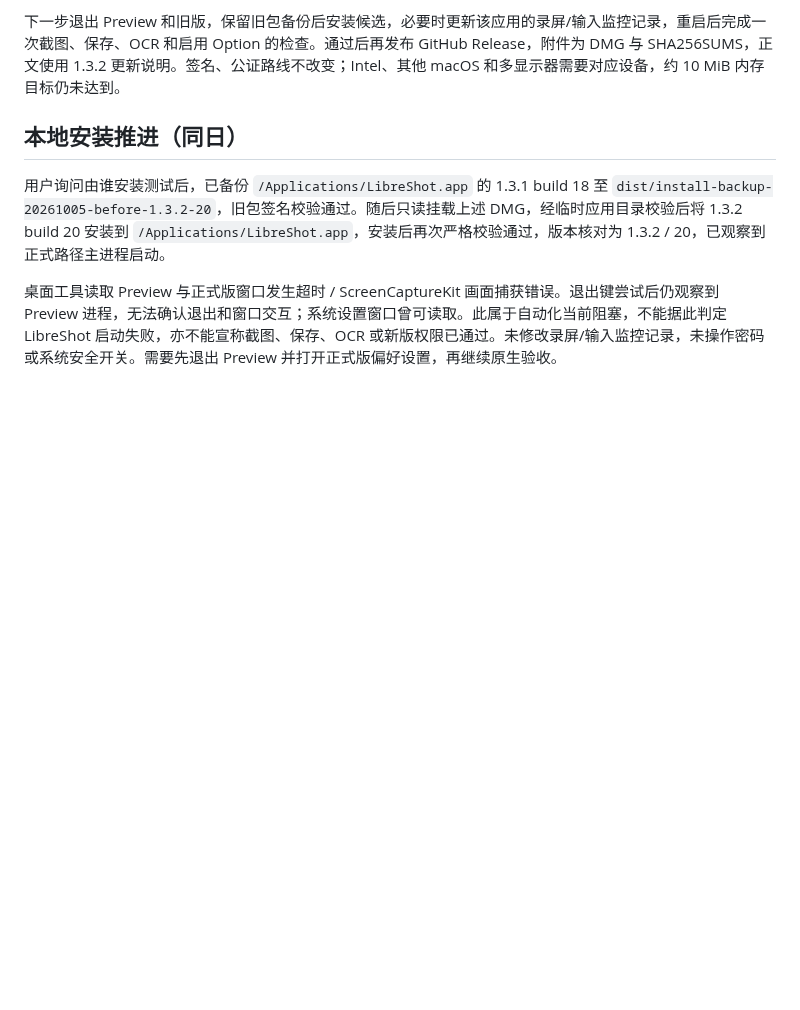
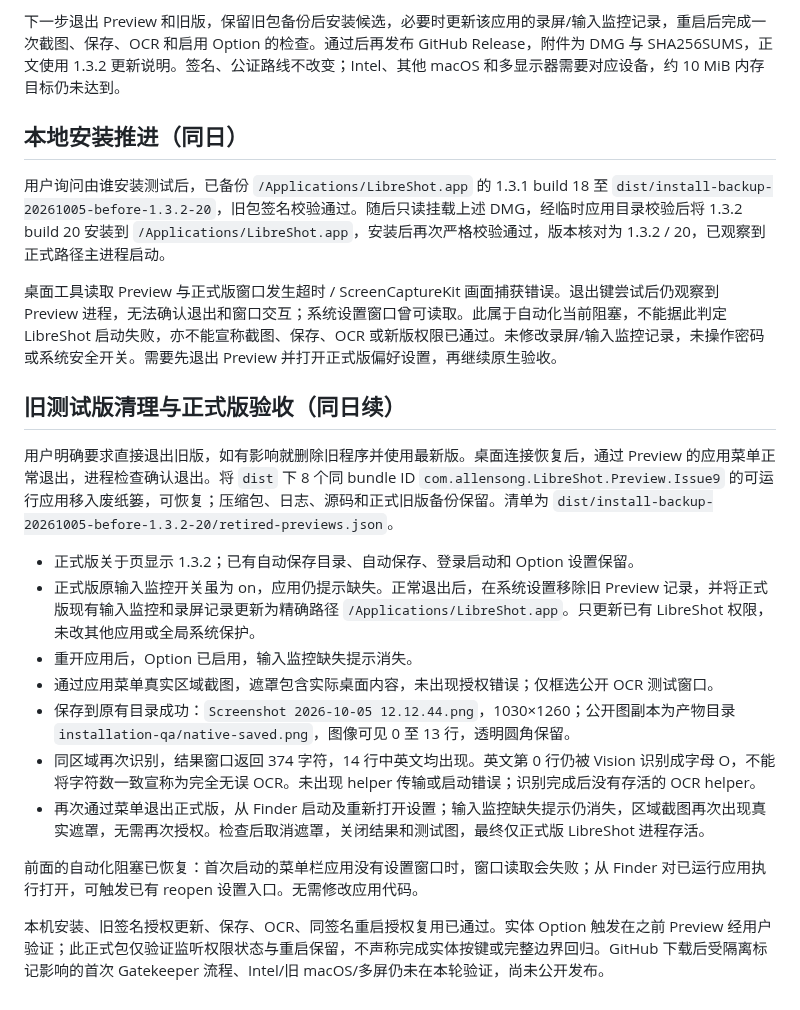
Before and after one commit to songpl-AI/LibreShot, a Markdown page: docs/qa/1.3.2-20-package-20261005.md, the part around the change. Rendered like a GitHub page; blank space fills up the shorter version.

Commit message:
docs: record formal candidate acceptance and retire old previews

```diff
--- a/docs/qa/1.3.2-20-package-20261005.md
+++ b/docs/qa/1.3.2-20-package-20261005.md
@@ -37,3 +37,19 @@ bash build_release.sh --ad-hoc "$PWD/dist/LibreShot-1.3.2-20-github-candidate-r2
 用户询问由谁安装测试后，已备份 `/Applications/LibreShot.app` 的 1.3.1 build 18 至 `dist/install-backup-20261005-before-1.3.2-20`，旧包签名校验通过。随后只读挂载上述 DMG，经临时应用目录校验后将 1.3.2 build 20 安装到 `/Applications/LibreShot.app`，安装后再次严格校验通过，版本核对为 1.3.2 / 20，已观察到正式路径主进程启动。
 
 桌面工具读取 Preview 与正式版窗口发生超时 / ScreenCaptureKit 画面捕获错误。退出键尝试后仍观察到 Preview 进程，无法确认退出和窗口交互；系统设置窗口曾可读取。此属于自动化当前阻塞，不能据此判定 LibreShot 启动失败，亦不能宣称截图、保存、OCR 或新版权限已通过。未修改录屏/输入监控记录，未操作密码或系统安全开关。需要先退出 Preview 并打开正式版偏好设置，再继续原生验收。
+
+## 旧测试版清理与正式版验收（同日续）
+
+用户明确要求直接退出旧版，如有影响就删除旧程序并使用最新版。桌面连接恢复后，通过 Preview 的应用菜单正常退出，进程检查确认退出。将 `dist` 下 8 个同 bundle ID `com.allensong.LibreShot.Preview.Issue9` 的可运行应用移入废纸篓，可恢复；压缩包、日志、源码和正式旧版备份保留。清单为 `dist/install-backup-20261005-before-1.3.2-20/retired-previews.json`。
+
+- 正式版关于页显示 1.3.2；已有自动保存目录、自动保存、登录启动和 Option 设置保留。
+- 正式版原输入监控开关虽为 on，应用仍提示缺失。正常退出后，在系统设置移除旧 Preview 记录，并将正式版现有输入监控和录屏记录更新为精确路径 `/Applications/LibreShot.app`。只更新已有 LibreShot 权限，未改其他应用或全局系统保护。
+- 重开应用后，Option 已启用，输入监控缺失提示消失。
+- 通过应用菜单真实区域截图，遮罩包含实际桌面内容，未出现授权错误；仅框选公开 OCR 测试窗口。
+- 保存到原有目录成功：`Screenshot 2026-10-05 12.12.44.png`，1030×1260；公开图副本为产物目录 `installation-qa/native-saved.png`，图像可见 0 至 13 行，透明圆角保留。
+- 同区域再次识别，结果窗口返回 374 字符，14 行中英文均出现。英文第 0 行仍被 Vision 识别成字母 O，不能将字符数一致宣称为完全无误 OCR。未出现 helper 传输或启动错误；识别完成后没有存活的 OCR helper。
+- 再次通过菜单退出正式版，从 Finder 启动及重新打开设置；输入监控缺失提示仍消失，区域截图再次出现真实遮罩，无需再次授权。检查后取消遮罩，关闭结果和测试图，最终仅正式版 LibreShot 进程存活。
+
+前面的自动化阻塞已恢复：首次启动的菜单栏应用没有设置窗口时，窗口读取会失败；从 Finder 对已运行应用执行打开，可触发已有 reopen 设置入口。无需修改应用代码。
+
+本机安装、旧签名授权更新、保存、OCR、同签名重启授权复用已通过。实体 Option 触发在之前 Preview 经用户验证；此正式包仅验证监听权限状态与重启保留，不声称完成实体按键或完整边界回归。GitHub 下载后受隔离标记影响的首次 Gatekeeper 流程、Intel/旧 macOS/多屏仍未在本轮验证，尚未公开发布。
```
Also changed, not shown: docs/qa/release-readiness-20261003.md (+1 -1 lines), docs/releases/1.3.2.md (+1 -1 lines).
